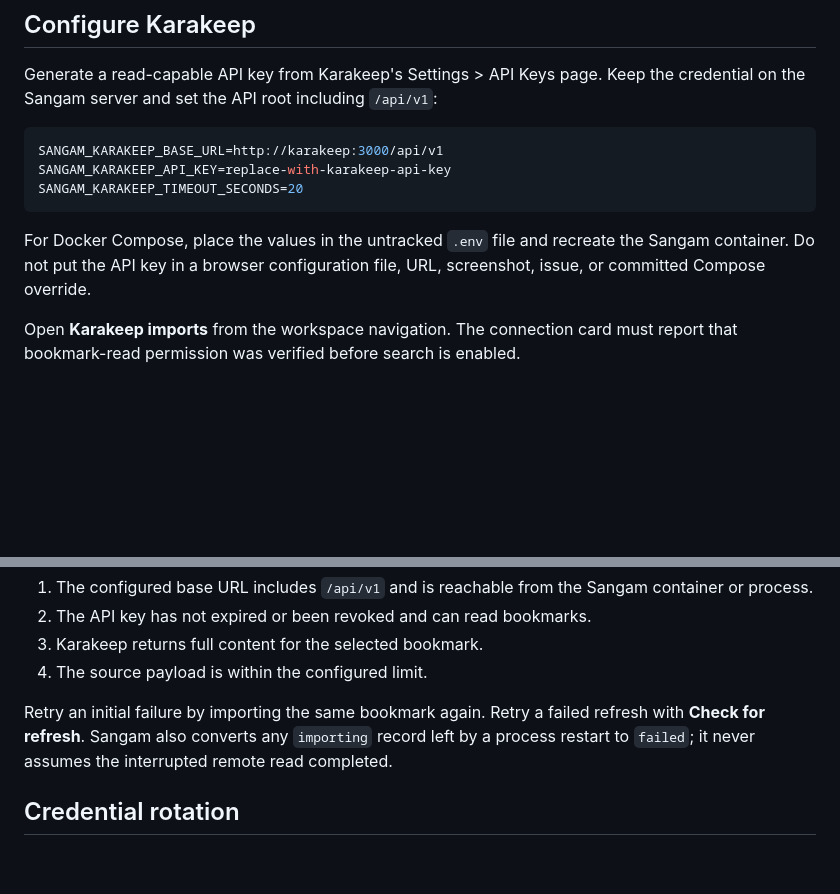
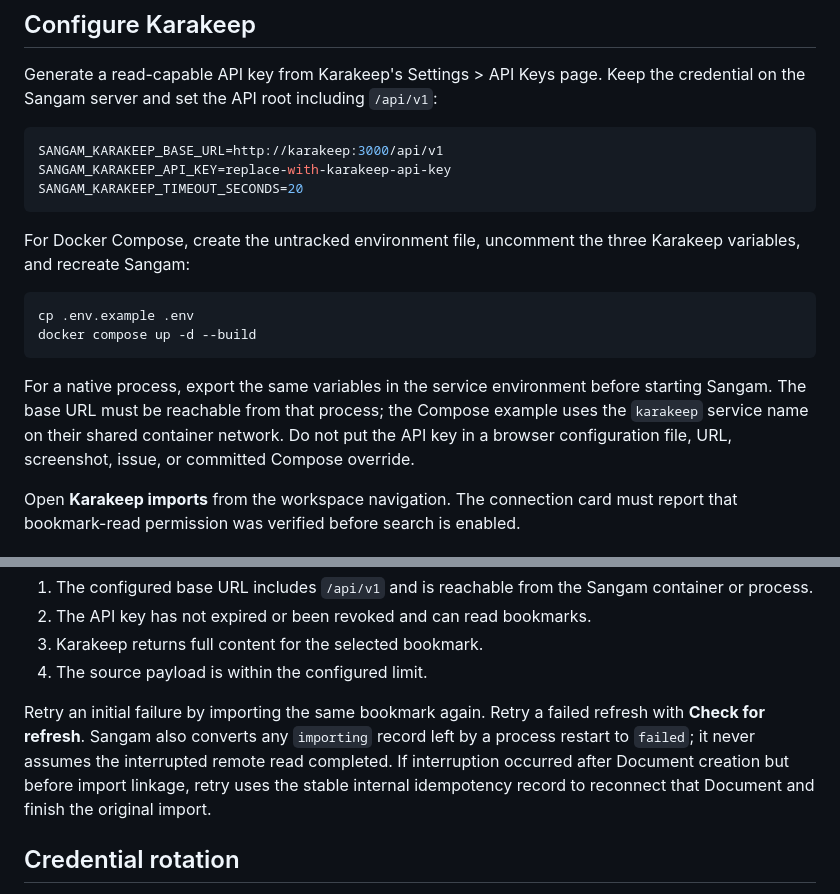
Before and after one commit to jayshah5696/sangam, a Markdown page: docs/operations/PHASE_6_OPERATIONS.md, 2 parts joined by grey strips. GitHub-like rendering; blank space fills up the shorter version.

````diff
--- a/docs/operations/PHASE_6_OPERATIONS.md
+++ b/docs/operations/PHASE_6_OPERATIONS.md
@@ -11,9 +11,19 @@ SANGAM_KARAKEEP_API_KEY=replace-with-karakeep-api-key
 SANGAM_KARAKEEP_TIMEOUT_SECONDS=20
 ```
 
-For Docker Compose, place the values in the untracked `.env` file and recreate
-the Sangam container. Do not put the API key in a browser configuration file,
-URL, screenshot, issue, or committed Compose override.
+For Docker Compose, create the untracked environment file, uncomment the three
+Karakeep variables, and recreate Sangam:
+
+```bash
+cp .env.example .env
+docker compose up -d --build
+```
+
+For a native process, export the same variables in the service environment
+before starting Sangam. The base URL must be reachable from that process; the
+Compose example uses the `karakeep` service name on their shared container
+network. Do not put the API key in a browser configuration file, URL,
+screenshot, issue, or committed Compose override.
 
 Open **Karakeep imports** from the workspace navigation. The connection card
 must report that bookmark-read permission was verified before search is
@@ -75,7 +85,9 @@ Failed imports and refreshes retain a bounded `last_error`. Check:
 Retry an initial failure by importing the same bookmark again. Retry a failed
 refresh with **Check for refresh**. Sangam also converts any `importing` record
 left by a process restart to `failed`; it never assumes the interrupted remote
-read completed.
+read completed. If interruption occurred after Document creation but before
+import linkage, retry uses the stable internal idempotency record to reconnect
+that Document and finish the original import.
 
 ## Credential rotation
 
````
Also changed, not shown: README.md (+39 -0 lines), docs/PHASE_6.md (+17 -9 lines), docs/assets/phase-6-karakeep-import.jpg (added), 7 other files.
